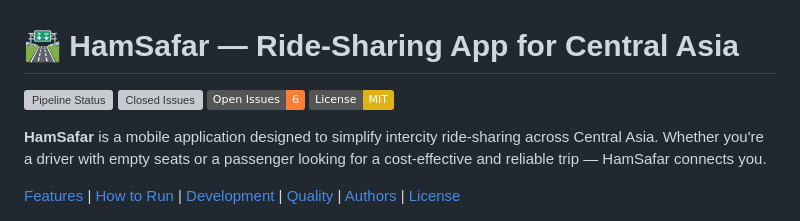
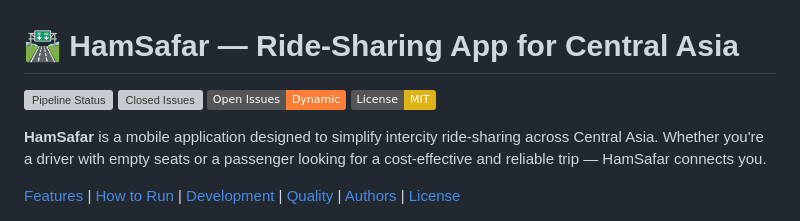
Before and after one commit to karmihkr/Sayohat, a Markdown page: README.md, the part around the change. Drawn GitHub-style; badges without logos; grey boxes are pictures that could not be loaded.

```diff
--- a/README.md
+++ b/README.md
@@ -2,7 +2,7 @@
 
 [![Pipeline Status](https://gitlab.pg.innopolis.university/d.chegaev/shareyourride/badges/main/pipeline.svg)](https://gitlab.pg.innopolis.university/d.chegaev/shareyourride/pipelines)
 ![Closed Issues](https://img.shields.io/gitlab/issues/closed-raw/d.chegaev/shareyourride?gitlab_url=https%3A%2F%2Fgitlab.pg.innopolis.university&style=flat)
-[![Open Issues](https://img.shields.io/badge/Open%20Issues-6-orange?style=flat)](https://gitlab.pg.innopolis.university/d.chegaev/shareyourride/-/issues)
+[![Open Issues](https://img.shields.io/badge/Open%20Issues-Dynamic-orange?style=flat)](https://gitlab.pg.innopolis.university/d.chegaev/shareyourride/-/issues)
 [![License: MIT](https://img.shields.io/badge/License-MIT-yellow.svg)](https://opensource.org/licenses/MIT)
 
 **HamSafar** is a mobile application designed to simplify intercity ride-sharing across Central Asia. Whether you're a driver with empty seats or a passenger looking for a cost-effective and reliable trip — HamSafar connects you.
```
